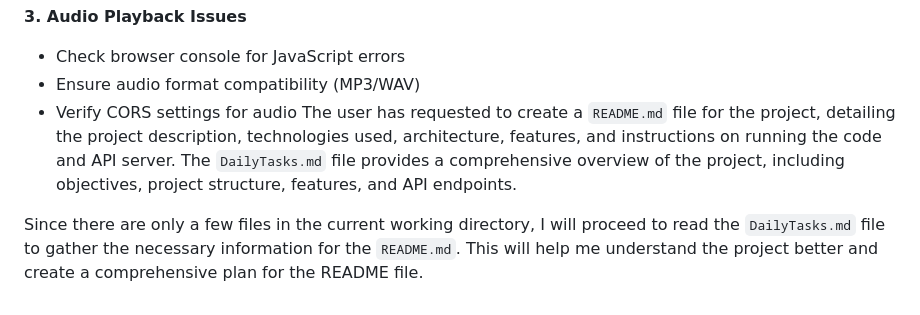
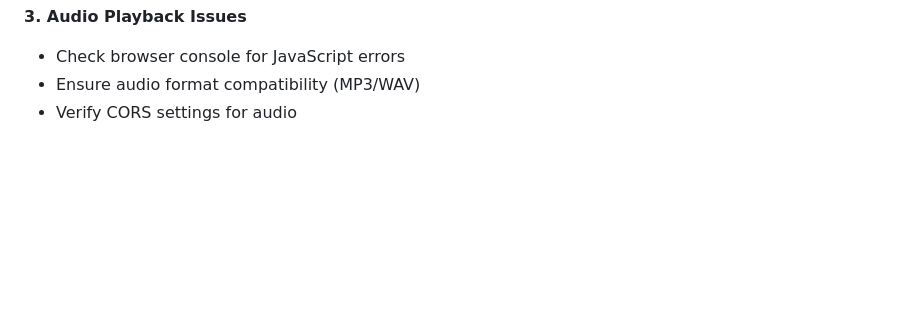
Before and after one commit to umesh-webdev25/TalkEasy-VoiceAssistant, a Markdown page: README.md, the part around the change. Rendered like a GitHub page; blank space fills up the shorter version.

Commit message:
Day 13 Task Completed

```diff
--- a/README.md
+++ b/README.md
@@ -173,8 +173,4 @@ The project evolved through 12 days of development:
 **3. Audio Playback Issues**
 - Check browser console for JavaScript errors
 - Ensure audio format compatibility (MP3/WAV)
-- Verify CORS settings for audio<thinking>
-The user has requested to create a `README.md` file for the project, detailing the project description, technologies used, architecture, features, and instructions on running the code and API server. The `DailyTasks.md` file provides a comprehensive overview of the project, including objectives, project structure, features, and API endpoints.
-
-Since there are only a few files in the current working directory, I will proceed to read the `DailyTasks.md` file to gather the necessary information for the `README.md`. This will help me understand the project better and create a comprehensive plan for the README file.
-</thinking>
+- Verify CORS settings for audio
```
